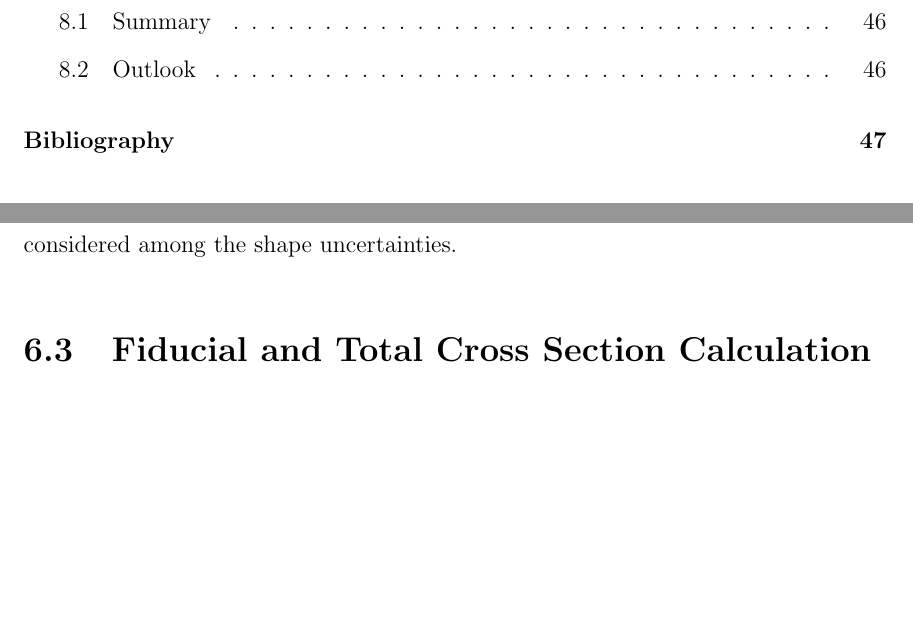
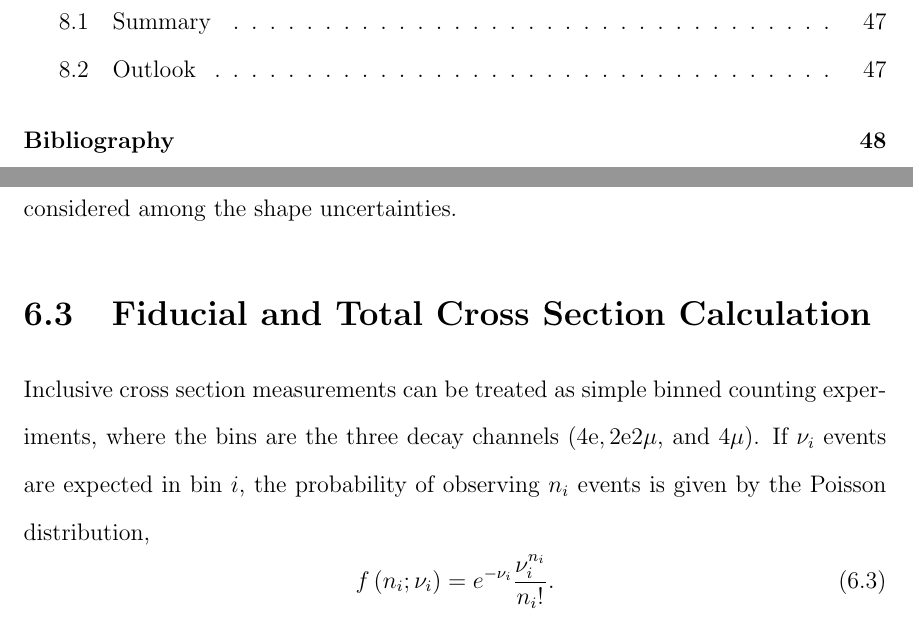
Before and after one commit to nwoods/Thesis, a LaTeX thesis (nwoods_thesis.tex, which reads methods/methods.tex): two parts of pages 8 and 52 of 59 before the commit and two parts of pages 8 and 52 of 60 after it, joined at a grey line, cut so that both start at the same text, the shorter picture padded with empty space. Compiled offline with pdfLaTeX.

Commit message:
Start of inclusive cross section calculation section.

```diff
--- a/methods/methods.tex
+++ b/methods/methods.tex
@@ -108,6 +108,12 @@ Lepton and jet momentum scale and resolution uncertainties are taken to be trivi
 
 \section{Fiducial and Total Cross Section Calculation}
 
+Inclusive cross section measurements can be treated as simple binned counting experiments, where the bins are the three decay channels ($4\Pe, 2\Pe2\Pm$, and $4\Pm$).
+If $\nu_i$ events are expected in bin $i$, the probability of observing $n_i$ events is given by the Poisson distribution,
+\begin{equation}
+  f\left(n_i; \nu_i\right) = e^{-\nu_i}\frac{\nu_i^{n_i}}{n_i !}.
+\end{equation}
+
 \subsection{Signal Strength Extraction}
 Fitting
 
```
